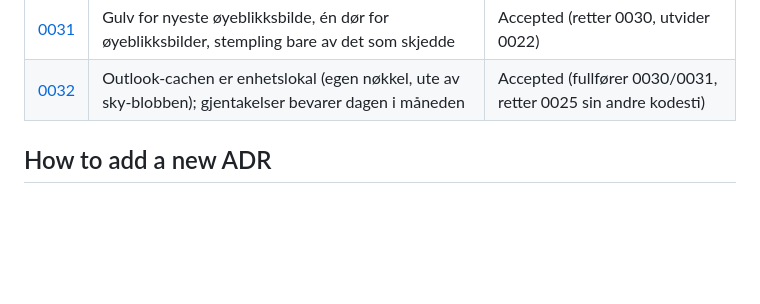
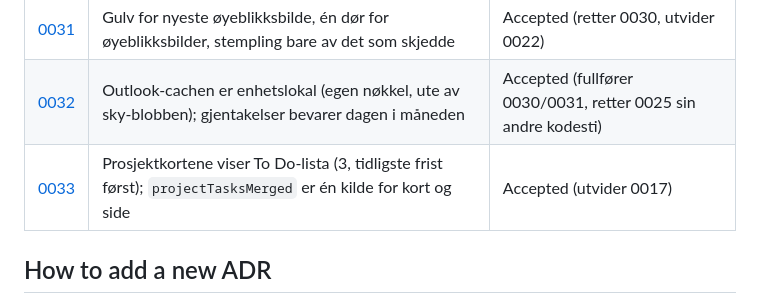
Before and after one commit to mariabenedictef/Planner, a Markdown page: docs/adr/0000-index.md, the part around the change. GitHub-like rendering; blank space fills up the shorter version.

```diff
--- a/docs/adr/0000-index.md
+++ b/docs/adr/0000-index.md
@@ -36,6 +36,7 @@ Architecture Decision Records. Each ADR captures *why* a structural choice was m
 | [0030](0030-snapshots-protect-user-data-not-cache.md) | Øyeblikksbilder utelater Outlook-cachen; ringene beskjæres på bytes | Accepted (utvider 0022) |
 | [0031](0031-audit-fixes-newest-snapshot-floor-and-loud-failures.md) | Gulv for nyeste øyeblikksbilde, én dør for øyeblikksbilder, stempling bare av det som skjedde | Accepted (retter 0030, utvider 0022) |
 | [0032](0032-outlook-cache-is-device-local.md) | Outlook-cachen er enhetslokal (egen nøkkel, ute av sky-blobben); gjentakelser bevarer dagen i måneden | Accepted (fullfører 0030/0031, retter 0025 sin andre kodesti) |
+| [0033](0033-project-cards-show-todo-list.md) | Prosjektkortene viser To Do-lista (3, tidligste frist først); `projectTasksMerged` er én kilde for kort og side | Accepted (utvider 0017) |
 
 ## How to add a new ADR
 
```
Also changed, not shown: docs/adr/0033-project-cards-show-todo-list.md (added, +57 -0 lines).
